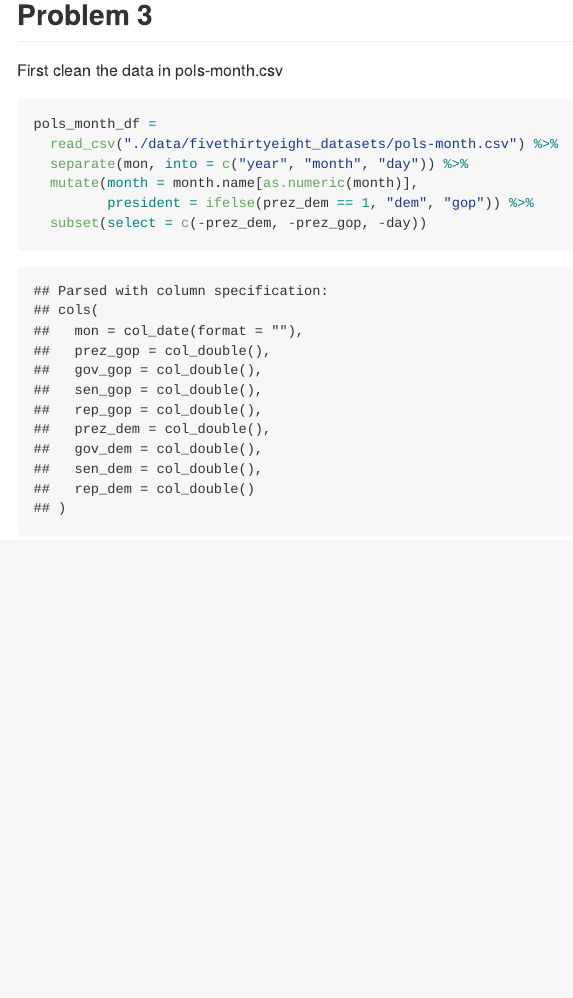
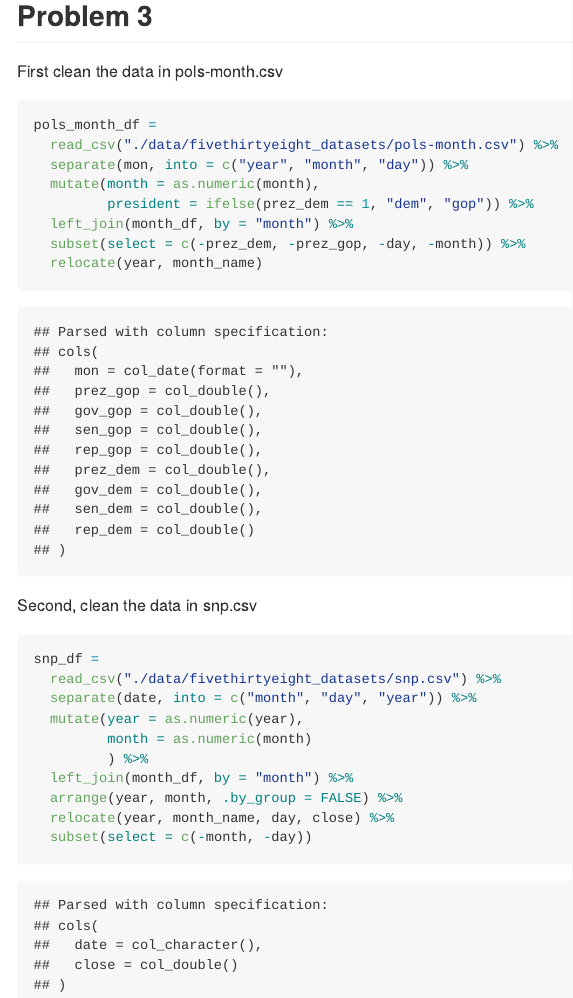
Before and after one commit to Yiming2020/p8105_hw2_yz3955, an R Markdown document (p8105_hw2_yz3955.Rmd): the page in a window 1100 px wide, from 3490 px down. The pictures show the output file p8105_hw2_yz3955.md that the author committed with the source, drawn offline in the style of GitHub; long lines of code are wrapped.

Commit message:
change another way to convert month number to month name. And then clean the data in snap.csv

````diff
--- a/p8105_hw2_yz3955.Rmd
+++ b/p8105_hw2_yz3955.Rmd
@@ -134,7 +134,24 @@ First clean the data in pols-month.csv
 pols_month_df =
   read_csv("./data/fivethirtyeight_datasets/pols-month.csv") %>%
   separate(mon, into = c("year", "month", "day")) %>%
-  mutate(month = month.name[as.numeric(month)],
+  mutate(month = as.numeric(month),
          president = ifelse(prez_dem == 1, "dem", "gop")) %>%
-  subset(select = c(-prez_dem, -prez_gop, -day))
+  left_join(month_df, by = "month") %>%
+  subset(select = c(-prez_dem, -prez_gop, -day, -month)) %>%
+  relocate(year, month_name)
 ```
+
+Second, clean the data in snp.csv
+
+```{r}
+snp_df =
+  read_csv("./data/fivethirtyeight_datasets/snp.csv") %>%
+  separate(date, into = c("month", "day", "year")) %>%
+  mutate(year = as.numeric(year),
+         month = as.numeric(month)
+         ) %>%
+  left_join(month_df, by = "month") %>%
+  arrange(year, month, .by_group = FALSE) %>%
+  relocate(year, month_name, day, close) %>%
+  subset(select = c(-month, -day))
+```
````
Also changed, not shown: p8105_hw2_yz3955.md.
